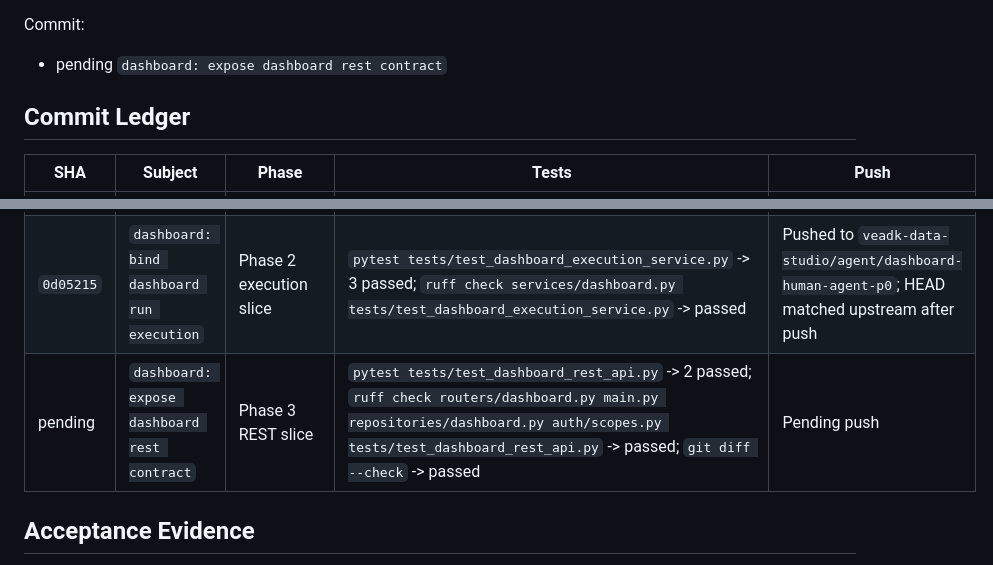
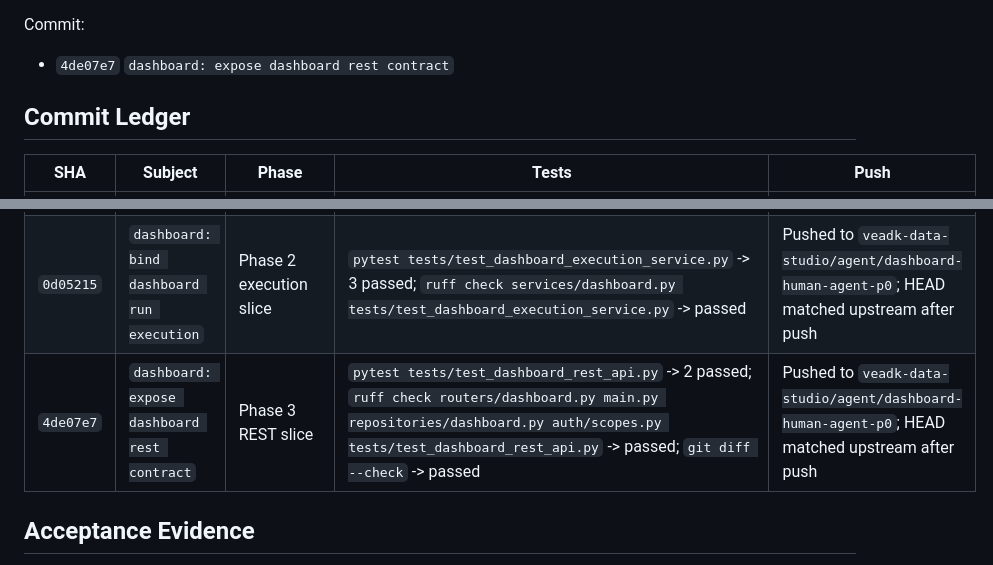
Before and after one commit to marchpure/veadk-data-studio, a Markdown page: docs/product/human-agent-dashboard-p0-progress.md, 2 parts joined by grey strips. Drawn GitHub-style.

Commit message:
dashboard: record rest evidence

```diff
--- a/docs/product/human-agent-dashboard-p0-progress.md
+++ b/docs/product/human-agent-dashboard-p0-progress.md
@@ -241,7 +241,7 @@ Tests:
 
 Commit:
 
-- pending `dashboard: expose dashboard rest contract`
+- `4de07e7` `dashboard: expose dashboard rest contract`
 
 ## Commit Ledger
 
@@ -253,7 +253,7 @@ Commit:
 | `ad4f6f3` | `dashboard: persist governed asset foundation` | Phase 1 persistence slice | `pytest tests/test_dashboard_persistence_migration.py tests/test_migration_chain_hardening.py` -> 6 passed; `ruff check models/dashboard.py models/__init__.py migrations/versions/add_governed_dashboard_assets.py tests/test_dashboard_persistence_migration.py tests/test_migration_chain_hardening.py` -> passed; `alembic heads` -> `add_governed_dashboard_assets` | Pushed to `veadk-data-studio/agent/dashboard-human-agent-p0`; HEAD matched upstream after push |
 | `da3b2d2` | `dashboard: add lifecycle service primitives` | Phase 1 lifecycle slice | `pytest tests/test_dashboard_lifecycle_service.py` -> 3 passed; `ruff check repositories/dashboard.py services/dashboard.py tests/test_dashboard_lifecycle_service.py` -> passed | Pushed to `veadk-data-studio/agent/dashboard-human-agent-p0`; HEAD matched upstream after push |
 | `0d05215` | `dashboard: bind dashboard run execution` | Phase 2 execution slice | `pytest tests/test_dashboard_execution_service.py` -> 3 passed; `ruff check services/dashboard.py tests/test_dashboard_execution_service.py` -> passed | Pushed to `veadk-data-studio/agent/dashboard-human-agent-p0`; HEAD matched upstream after push |
-| pending | `dashboard: expose dashboard rest contract` | Phase 3 REST slice | `pytest tests/test_dashboard_rest_api.py` -> 2 passed; `ruff check routers/dashboard.py main.py repositories/dashboard.py auth/scopes.py tests/test_dashboard_rest_api.py` -> passed; `git diff --check` -> passed | Pending push |
+| `4de07e7` | `dashboard: expose dashboard rest contract` | Phase 3 REST slice | `pytest tests/test_dashboard_rest_api.py` -> 2 passed; `ruff check routers/dashboard.py main.py repositories/dashboard.py auth/scopes.py tests/test_dashboard_rest_api.py` -> passed; `git diff --check` -> passed | Pushed to `veadk-data-studio/agent/dashboard-human-agent-p0`; HEAD matched upstream after push |
 
 ## Acceptance Evidence
 
```
